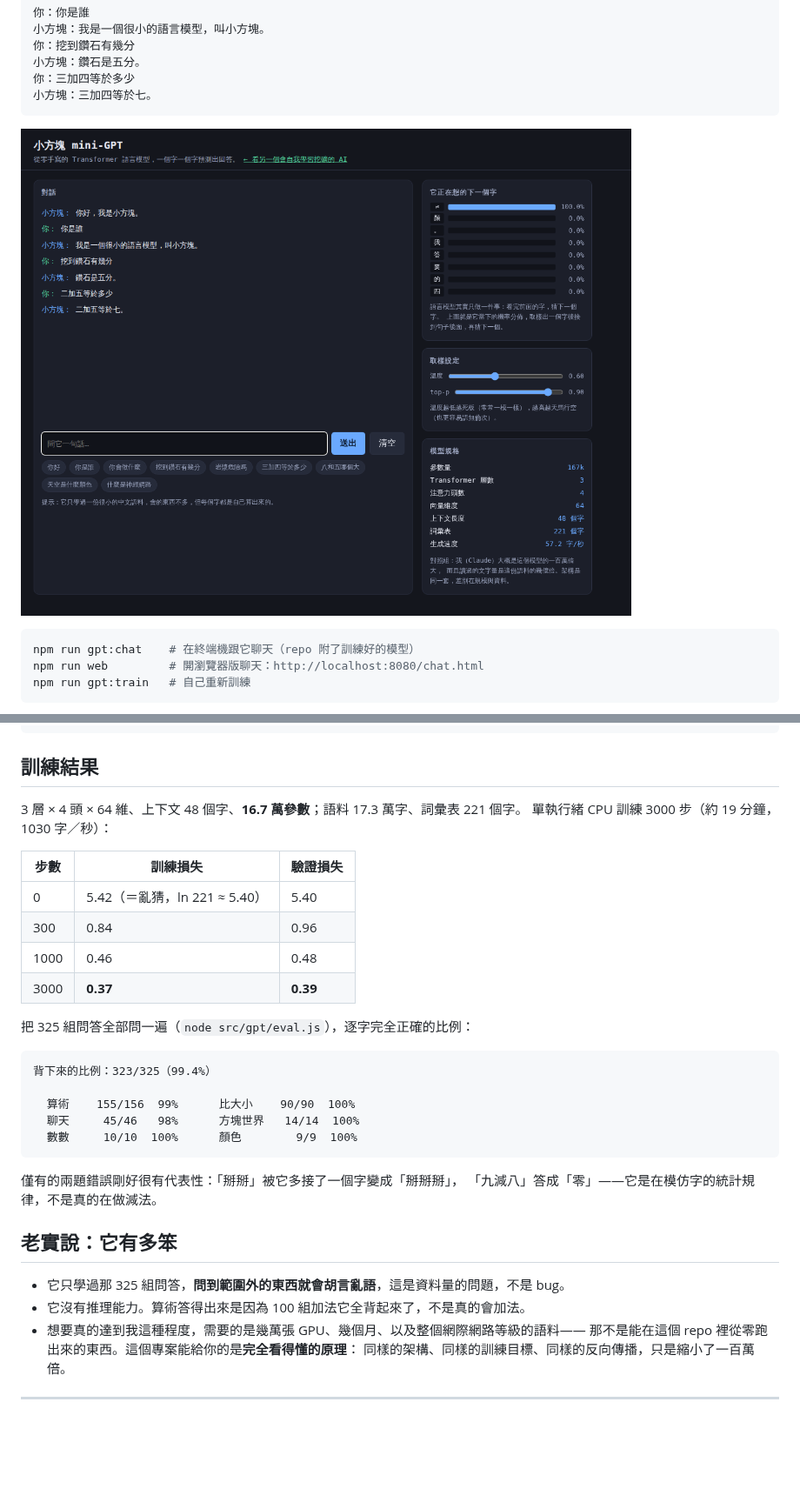
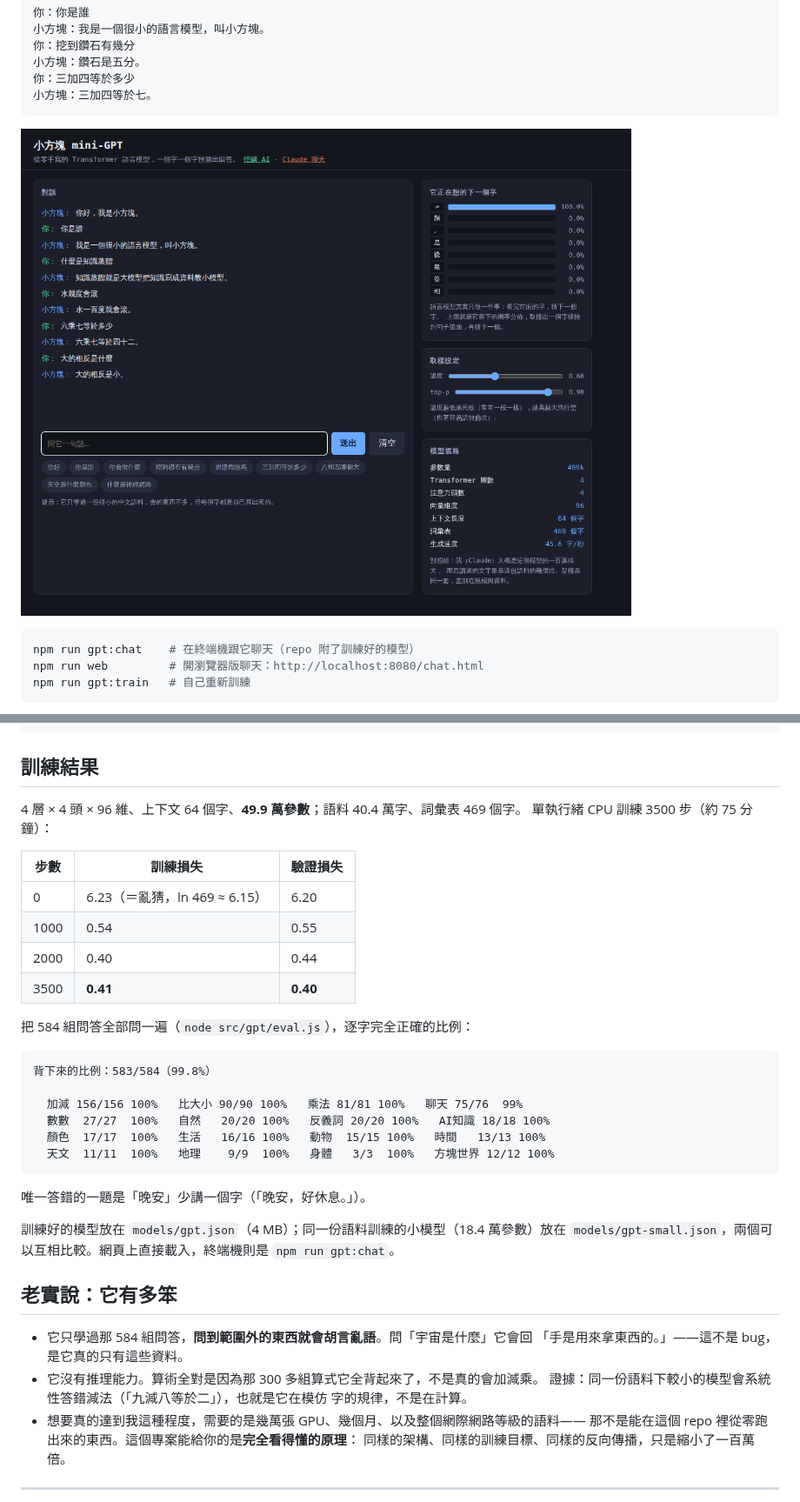
Before and after one commit to nfjnjrhfr/fake-minecraft-, a Markdown page: README.md, 2 parts joined by grey strips. Shown at 87% size. Rendered like a GitHub page; pictures changed too: demo-gpt.png; blank space fills up the shorter version.

````diff
--- a/README.md
+++ b/README.md
@@ -238,33 +292,39 @@ npm run gpt:train   # 自己重新訓練
 
 ## 訓練結果
 
-3 層 × 4 頭 × 64 維、上下文 48 個字、**16.7 萬參數**；語料 17.3 萬字、詞彙表 221 個字。
-單執行緒 CPU 訓練 3000 步（約 19 分鐘，1030 字／秒）：
+4 層 × 4 頭 × 96 維、上下文 64 個字、**49.9 萬參數**；語料 40.4 萬字、詞彙表 469 個字。
+單執行緒 CPU 訓練 3500 步（約 75 分鐘）：
 
 | 步數 | 訓練損失 | 驗證損失 |
 | --- | --- | --- |
-| 0 | 5.42（＝亂猜，ln 221 ≈ 5.40） | 5.40 |
-| 300 | 0.84 | 0.96 |
-| 1000 | 0.46 | 0.48 |
-| 3000 | **0.37** | **0.39** |
+| 0 | 6.23（＝亂猜，ln 469 ≈ 6.15） | 6.20 |
+| 1000 | 0.54 | 0.55 |
+| 2000 | 0.40 | 0.44 |
+| 3500 | **0.41** | **0.40** |
 
-把 325 組問答全部問一遍（`node src/gpt/eval.js`），逐字完全正確的比例：
+把 584 組問答全部問一遍（`node src/gpt/eval.js`），逐字完全正確的比例：
 
 ```
-背下來的比例：323/325（99.4%）
+背下來的比例：583/584（99.8%）
 
-  算術    155/156  99%      比大小    90/90  100%
-  聊天     45/46   98%      方塊世界   14/14  100%
-  數數     10/10  100%      顏色        9/9  100%
+  加減 156/156 100%   比大小 90/90 100%   乘法 81/81 100%   聊天 75/76  99%
+  數數  27/27  100%   自然   20/20 100%   反義詞 20/20 100%   AI知識 18/18 100%
+  顏色  17/17  100%   生活   16/16 100%   動物  15/15 100%   時間   13/13 100%
+  天文  11/11  100%   地理    9/9  100%   身體   3/3  100%   方塊世界 12/12 100%
 ```
 
-僅有的兩題錯誤剛好很有代表性：「掰掰」被它多接了一個字變成「掰掰掰」，
-「九減八」答成「零」——它是在模仿字的統計規律，不是真的在做減法。
+唯一答錯的一題是「晚安」少講一個字（「晚安，好休息。」）。
+
+訓練好的模型放在 `models/gpt.json`（4 MB）；同一份語料訓練的小模型（18.4 萬參數）放在
+`models/gpt-small.json`，兩個可以互相比較。網頁上直接載入，終端機則是 `npm run gpt:chat`。
 
 ## 老實說：它有多笨
 
-- 它只學過那 325 組問答，**問到範圍外的東西就會胡言亂語**，這是資料量的問題，不是 bug。
-- 它沒有推理能力。算術答得出來是因為 100 組加法它全背起來了，不是真的會加法。
+- 它只學過那 584 組問答，**問到範圍外的東西就會胡言亂語**。問「宇宙是什麼」它會回
+  「手是用來拿東西的。」——這不是 bug，是它真的只有這些資料。
+- 它沒有推理能力。算術全對是因為那 300 多組算式它全背起來了，不是真的會加減乘。
+  證據：同一份語料下較小的模型會系統性答錯減法（「九減八等於二」），也就是它在模仿
+  字的規律，不是在計算。
 - 想要真的達到我這種程度，需要的是幾萬張 GPU、幾個月、以及整個網際網路等級的語料——
   那不是能在這個 repo 裡從零跑出來的東西。這個專案能給你的是**完全看得懂的原理**：
   同樣的架構、同樣的訓練目標、同樣的反向傳播，只是縮小了一百萬倍。
````
Also changed, not shown: other parts of README.md (+58 -4 lines), 9 other files.
